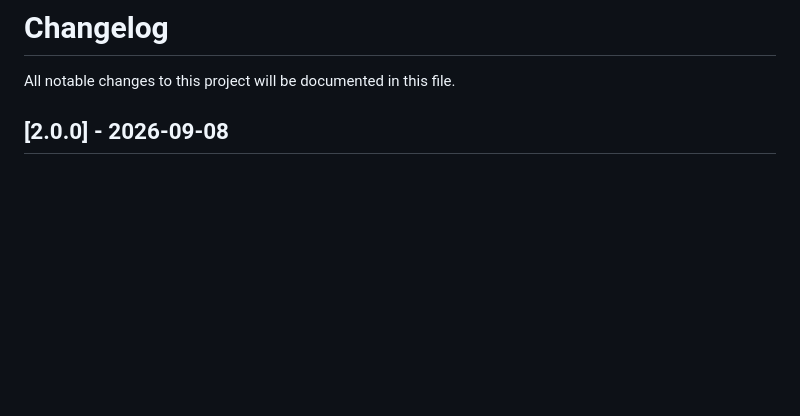
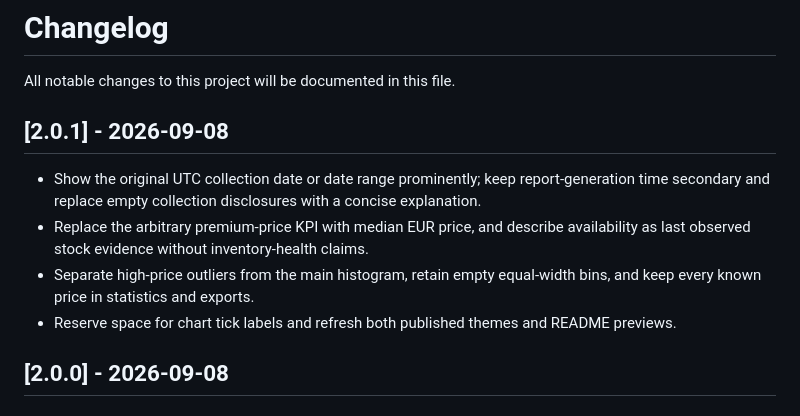
Before and after one commit to tzii/ScrapingStore, a Markdown page: CHANGELOG.md, the part around the change. Rendered like a GitHub page; blank space fills up the shorter version.

```diff
--- a/CHANGELOG.md
+++ b/CHANGELOG.md
@@ -1,6 +1,13 @@
 # Changelog
 
 All notable changes to this project will be documented in this file.
+
+## [2.0.1] - 2026-09-08
+
+- Show the original UTC collection date or date range prominently; keep report-generation time secondary and replace empty collection disclosures with a concise explanation.
+- Replace the arbitrary premium-price KPI with median EUR price, and describe availability as last observed stock evidence without inventory-health claims.
+- Separate high-price outliers from the main histogram, retain empty equal-width bins, and keep every known price in statistics and exports.
+- Reserve space for chart tick labels and refresh both published themes and README previews.
 
 ## [2.0.0] - 2026-09-08
 
```
Also changed, not shown: README.md (+2 -2 lines), assets/dashboard_terminal.png, 9 other files.
